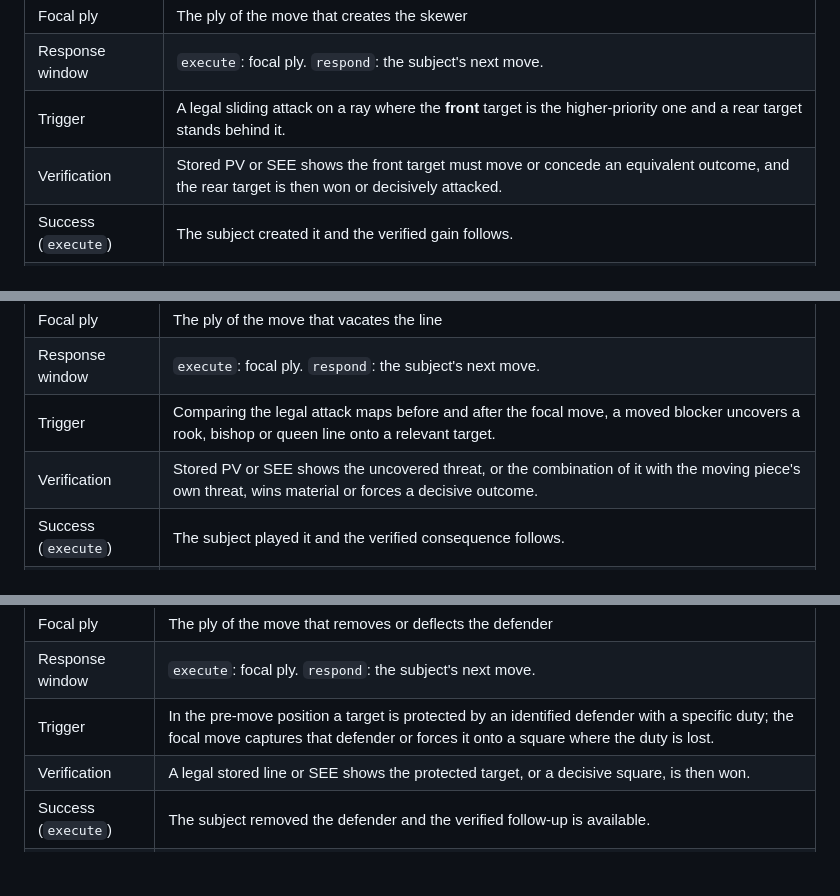
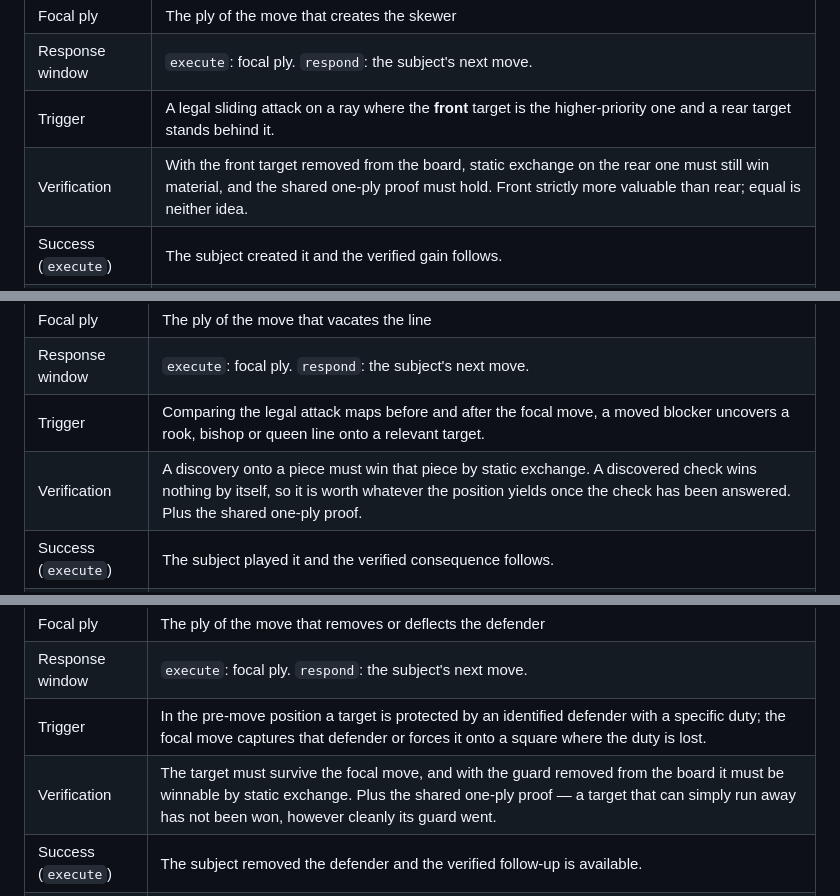
Before and after one commit to NeriCarcasci/tempo-chess, a Markdown page: plans/tactical-concepts-contracts.md, 3 parts joined by grey strips. Drawn GitHub-style; blank space fills up the shorter version.

```diff
--- a/plans/tactical-concepts-contracts.md
+++ b/plans/tactical-concepts-contracts.md
@@ -311,7 +363,7 @@ abstain rather than guess.
 | Focal ply | The ply of the move that creates the skewer |
 | Response window | `execute`: focal ply. `respond`: the subject's next move. |
 | Trigger | A legal sliding attack on a ray where the **front** target is the higher-priority one and a rear target stands behind it. |
-| Verification | Stored PV or SEE shows the front target must move or concede an equivalent outcome, and the rear target is then won or decisively attacked. |
+| Verification | With the front target removed from the board, static exchange on the rear one must still win material, and the shared one-ply proof must hold. Front strictly more valuable than rear; equal is neither idea. |
 | Success (`execute`) | The subject created it and the verified gain follows. |
 | Success (`respond`) | The subject saved both, or conceded less than the verified amount. |
 | Abstain | Front target need not move, rear target is defended adequately, or evidence incomplete. |
@@ -334,7 +386,7 @@ comparing values along the ray and emits exactly one of the two.
 | Focal ply | The ply of the move that vacates the line |
 | Response window | `execute`: focal ply. `respond`: the subject's next move. |
 | Trigger | Comparing the legal attack maps before and after the focal move, a moved blocker uncovers a rook, bishop or queen line onto a relevant target. |
-| Verification | Stored PV or SEE shows the uncovered threat, or the combination of it with the moving piece's own threat, wins material or forces a decisive outcome. |
+| Verification | A discovery onto a piece must win that piece by static exchange. A discovered check wins nothing by itself, so it is worth whatever the position yields once the check has been answered. Plus the shared one-ply proof. |
 | Success (`execute`) | The subject played it and the verified consequence follows. |
 | Success (`respond`) | The subject's reply meets the uncovered threat and the moving piece's threat, or concedes less. |
 | Subtypes | `discovered_attack`, `discovered_check`, `double_check` — facts under one family. |
@@ -354,7 +406,7 @@ comparing values along the ray and emits exactly one of the two.
 | Focal ply | The ply of the move that removes or deflects the defender |
 | Response window | `execute`: focal ply. `respond`: the subject's next move. |
 | Trigger | In the pre-move position a target is protected by an identified defender with a specific duty; the focal move captures that defender or forces it onto a square where the duty is lost. |
-| Verification | A legal stored line or SEE shows the protected target, or a decisive square, is then won. |
+| Verification | The target must survive the focal move, and with the guard removed from the board it must be winnable by static exchange. Plus the shared one-ply proof — a target that can simply run away has not been won, however cleanly its guard went. |
 | Success (`execute`) | The subject removed the defender and the verified follow-up is available. |
 | Success (`respond`) | The subject restored the defence, moved the target, or conceded less than the verified amount. |
 | Abstain | The target has another adequate defender, the duty was not actually lost, or evidence incomplete. |
```
Also changed, not shown: other parts of plans/tactical-concepts-contracts.md (+54 -2 lines).
